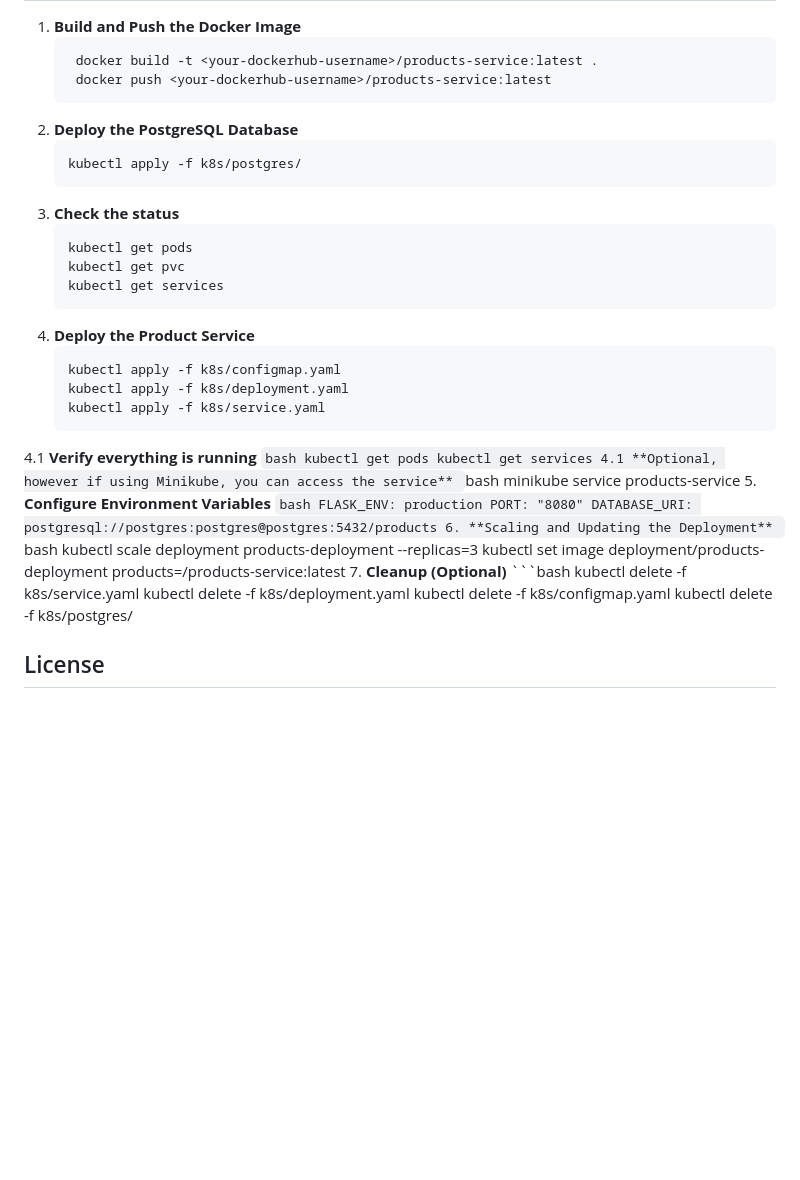
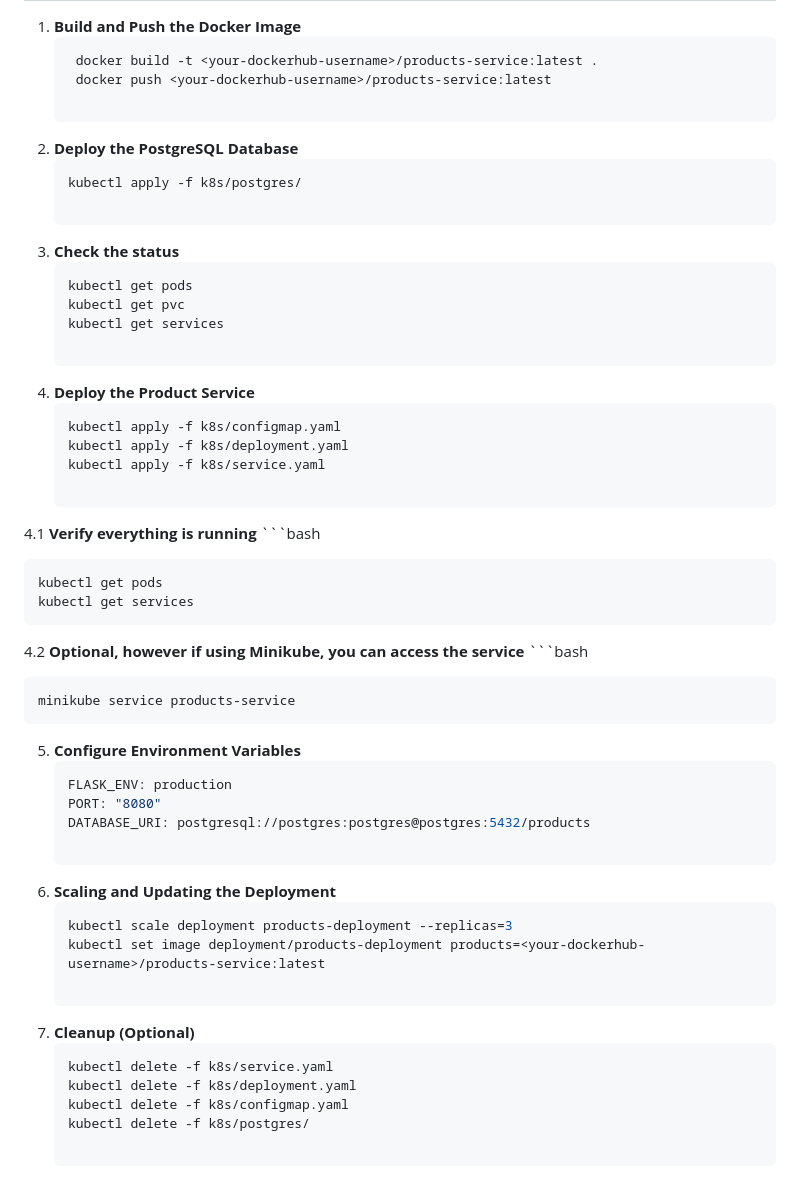
Before and after one commit to CSCI-GA-2820-FA25-003/products, a Markdown page: README.md, the part around the change. Drawn GitHub-style; blank space fills up the shorter version.

Commit message:
Update README with deployment instructions

````diff
--- a/README.md
+++ b/README.md
@@ -104,35 +104,45 @@ You can deploy both the **Product Service** and **PostgreSQL database** to a Kub
    ```bash
     docker build -t <your-dockerhub-username>/products-service:latest .
     docker push <your-dockerhub-username>/products-service:latest
+
 2. **Deploy the PostgreSQL Database**
     ```bash
     kubectl apply -f k8s/postgres/
+
 3. **Check the status**
     ```bash
     kubectl get pods
     kubectl get pvc
     kubectl get services
+
 4. **Deploy the Product Service**
     ```bash
     kubectl apply -f k8s/configmap.yaml
     kubectl apply -f k8s/deployment.yaml
     kubectl apply -f k8s/service.yaml
+
 4.1 **Verify everything is running**
     ```bash
+
     kubectl get pods
     kubectl get services
-4.1 **Optional, however if using Minikube, you can access the service**
+
+4.2 **Optional, however if using Minikube, you can access the service**
     ```bash
+
     minikube service products-service
+
 5. **Configure Environment Variables**
     ```bash
     FLASK_ENV: production
     PORT: "8080"
     DATABASE_URI: postgresql://postgres:postgres@postgres:5432/products
+
 6. **Scaling and Updating the Deployment**
     ```bash
     kubectl scale deployment products-deployment --replicas=3
     kubectl set image deployment/products-deployment products=<your-dockerhub-username>/products-service:latest
+
 7. **Cleanup (Optional)**
     ```bash
     kubectl delete -f k8s/service.yaml
````
